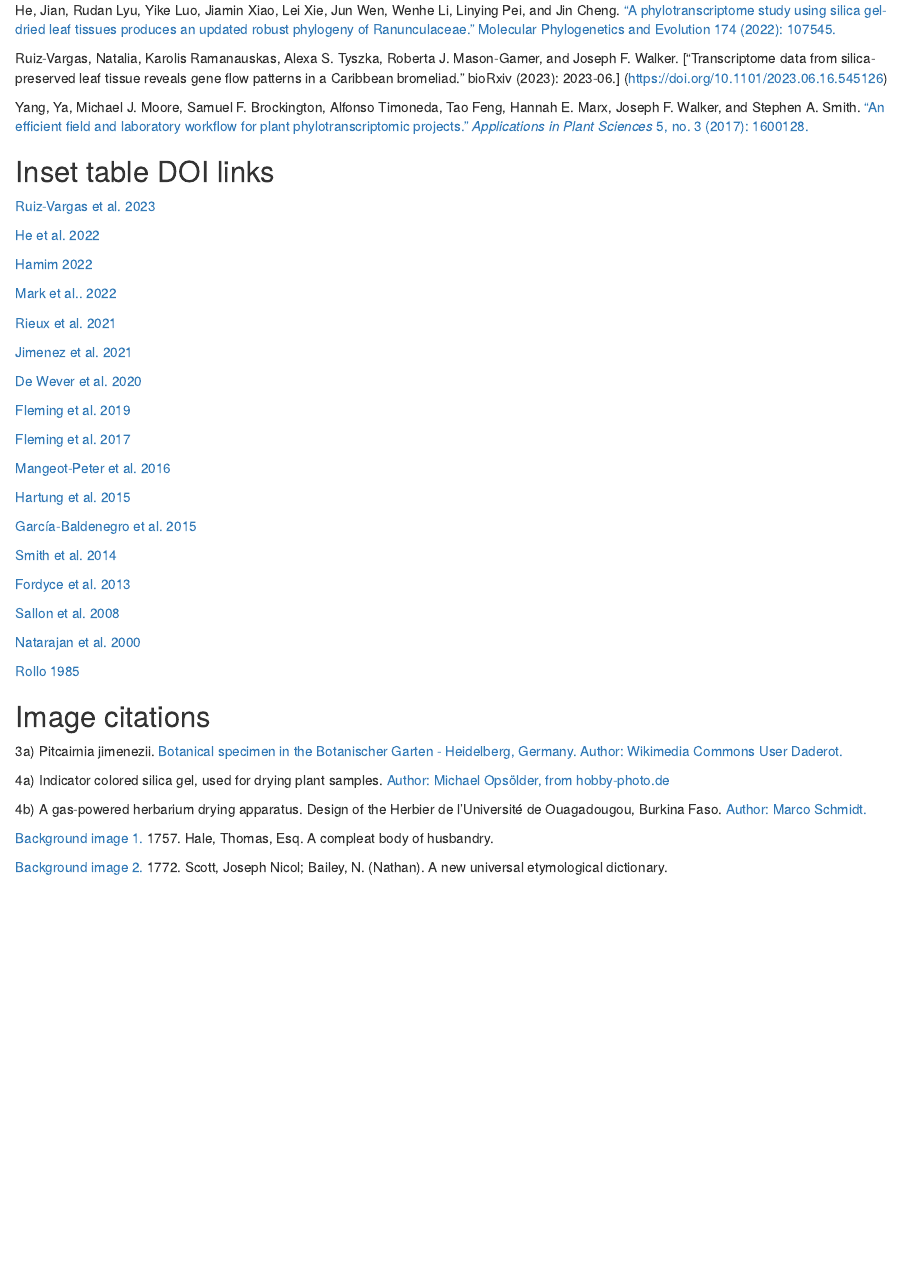
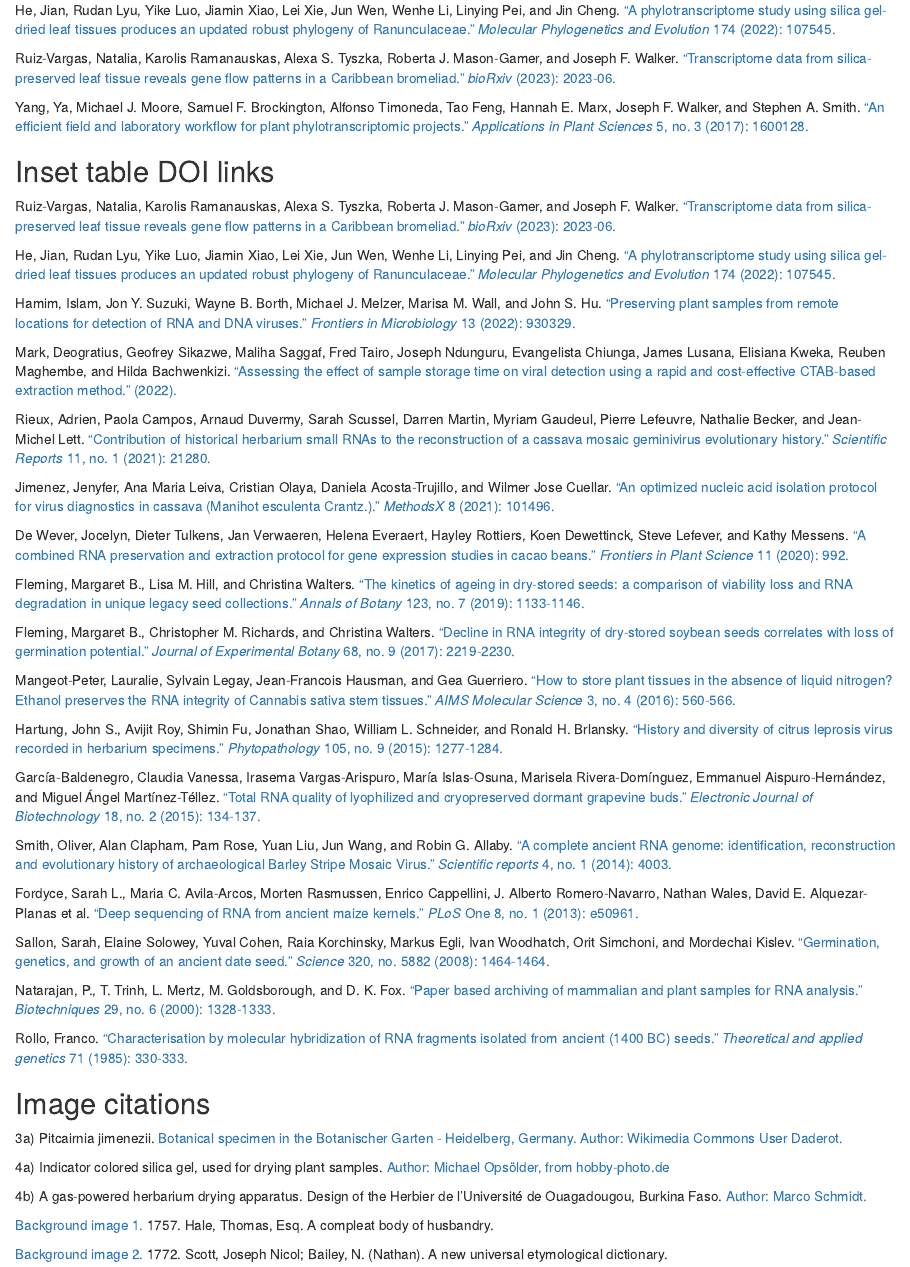
Before and after one commit to alexatyszka/alexatyszka.github.io, an R Markdown document (01-pages/botany-23-supp/botany-citations.Rmd): the page in a window 1100 px wide, from 180 px down. The pictures show the output file 01-pages/botany-23-supp/botany-citations.html that the author committed with the source, opened offline.

Commit message:
Botany citations finalized
Adding full citations instead of DOI links

````diff
--- a/01-pages/botany-23-supp/botany-citations.Rmd
+++ b/01-pages/botany-23-supp/botany-citations.Rmd
@@ -10,48 +10,48 @@ knitr::opts_chunk$set(echo = TRUE)
 ```
 
 ## Poster Text Citations
-He, Jian, Rudan Lyu, Yike Luo, Jiamin Xiao, Lei Xie, Jun Wen, Wenhe Li, Linying Pei, and Jin Cheng. ["A phylotranscriptome study using silica gel-dried leaf tissues produces an updated robust phylogeny of Ranunculaceae." Molecular Phylogenetics and Evolution 174 (2022): 107545.](https://doi.org/10.1016/j.ympev.2022.107545)
+He, Jian, Rudan Lyu, Yike Luo, Jiamin Xiao, Lei Xie, Jun Wen, Wenhe Li, Linying Pei, and Jin Cheng. ["A phylotranscriptome study using silica gel-dried leaf tissues produces an updated robust phylogeny of Ranunculaceae." _Molecular Phylogenetics and Evolution_ 174 (2022): 107545.](https://doi.org/10.1016/j.ympev.2022.107545)
 
-Ruiz-Vargas, Natalia, Karolis Ramanauskas, Alexa S. Tyszka, Roberta J. Mason-Gamer, and Joseph F. Walker. ["Transcriptome data from silica-preserved leaf tissue reveals gene flow patterns in a Caribbean bromeliad." bioRxiv (2023): 2023-06.] (https://doi.org/10.1101/2023.06.16.545126)
+Ruiz-Vargas, Natalia, Karolis Ramanauskas, Alexa S. Tyszka, Roberta J. Mason-Gamer, and Joseph F. Walker. ["Transcriptome data from silica-preserved leaf tissue reveals gene flow patterns in a Caribbean bromeliad." _bioRxiv_ (2023): 2023-06.](https://doi.org/10.1101/2023.06.16.545126)
 
 Yang, Ya, Michael J. Moore, Samuel F. Brockington, Alfonso Timoneda, Tao Feng, Hannah E. Marx, Joseph F. Walker, and Stephen A. Smith. ["An efficient field and laboratory workflow for plant phylotranscriptomic projects." _Applications in Plant Sciences_ 5, no. 3 (2017): 1600128.](https://doi.org/10.3732%2Fapps.1600128)
 
 
 ## Inset table DOI links
 
-[Ruiz-Vargas et al. 2023](https://doi.org/10.1101/2023.06.16.545126)
+Ruiz-Vargas, Natalia, Karolis Ramanauskas, Alexa S. Tyszka, Roberta J. Mason-Gamer, and Joseph F. Walker. ["Transcriptome data from silica-preserved leaf tissue reveals gene flow patterns in a Caribbean bromeliad." _bioRxiv_ (2023): 2023-06.](https://doi.org/10.1101/2023.06.16.545126)
 
-[He et al. 2022](https://doi.org/10.1016/j.ympev.2022.107545)
+He, Jian, Rudan Lyu, Yike Luo, Jiamin Xiao, Lei Xie, Jun Wen, Wenhe Li, Linying Pei, and Jin Cheng. ["A phylotranscriptome study using silica gel-dried leaf tissues produces an updated robust phylogeny of Ranunculaceae." _Molecular Phylogenetics and Evolution_ 174 (2022): 107545.](https://doi.org/10.1016/j.ympev.2022.107545)
 
-[Hamim 2022](https://doi.org/10.3389/fmicb.2022.930329)
+Hamim, Islam, Jon Y. Suzuki, Wayne B. Borth, Michael J. Melzer, Marisa M. Wall, and John S. Hu. ["Preserving plant samples from remote locations for detection of RNA and DNA viruses." _Frontiers in Microbiology_ 13 (2022): 930329.](https://doi.org/10.3389/fmicb.2022.930329)
 
-[Mark et al.. 2022](https://doi.org/10.21203/rs.3.rs-2387388/v1 )
+Mark, Deogratius, Geofrey Sikazwe, Maliha Saggaf, Fred Tairo, Joseph Ndunguru, Evangelista Chiunga, James Lusana, Elisiana Kweka, Reuben Maghembe, and Hilda Bachwenkizi. ["Assessing the effect of sample storage time on viral detection using a rapid and cost-effective CTAB-based extraction method." (2022).](https://doi.org/10.21203/rs.3.rs-2387388/v1 )
 
-[Rieux et al. 2021](https://doi.org/10.1038/s41598-021-00518-w)
+Rieux, Adrien, Paola Campos, Arnaud Duvermy, Sarah Scussel, Darren Martin, Myriam Gaudeul, Pierre Lefeuvre, Nathalie Becker, and Jean-Michel Lett. ["Contribution of historical herbarium small RNAs to the reconstruction of a cassava mosaic geminivirus evolutionary history." _Scientific Reports_ 11, no. 1 (2021): 21280.](https://doi.org/10.1038/s41598-021-00518-w)
 
-[Jimenez et al. 2021](https://doi.org/10.1016/j.mex.2021.101496)
+Jimenez, Jenyfer, Ana Maria Leiva, Cristian Olaya, Daniela Acosta-Trujillo, and Wilmer Jose Cuellar. ["An optimized nucleic acid isolation protocol for virus diagnostics in cassava (Manihot esculenta Crantz.)." _MethodsX_ 8 (2021): 101496.](https://doi.org/10.1016/j.mex.2021.101496)
 
-[De Wever et al. 2020](https://doi.org/10.3389/fpls.2020.00992)
+De Wever, Jocelyn, Dieter Tulkens, Jan Verwaeren, Helena Everaert, Hayley Rottiers, Koen Dewettinck, Steve Lefever, and Kathy Messens. ["A combined RNA preservation and extraction protocol for gene expression studies in cacao beans." _Frontiers in Plant Science_ 11 (2020): 992.](https://doi.org/10.3389/fpls.2020.00992)
 
-[Fleming et al. 2019](https://doi.org/10.1093/aob/mcy217)
+Fleming, Margaret B., Lisa M. Hill, and Christina Walters. ["The kinetics of ageing in dry-stored seeds: a comparison of viability loss and RNA degradation in unique legacy seed collections." _Annals of Botany_ 123, no. 7 (2019): 1133-1146.](https://doi.org/10.1093/aob/mcy217)
 
-[Fleming et al. 2017](https://doi.org/10.1093/jxb/erx100)
+Fleming, Margaret B., Christopher M. Richards, and Christina Walters. ["Decline in RNA integrity of dry-stored soybean seeds correlates with loss of germination potential." _Journal of Experimental Botany_ 68, no. 9 (2017): 2219-2230.](https://doi.org/10.1093/jxb/erx100)
 
-[Mangeot-Peter et al. 2016](https://doi.org/10.3934/molsci.2016.4.560)
+Mangeot-Peter, Lauralie, Sylvain Legay, Jean-Francois Hausman, and Gea Guerriero. ["How to store plant tissues in the absence of liquid nitrogen? Ethanol preserves the RNA integrity of Cannabis sativa stem tissues." _AIMS Molecular Science_ 3, no. 4 (2016): 560-566.](https://doi.org/10.3934/molsci.2016.4.560)
 
-[Hartung et al. 2015](https://doi.org/10.1094/PHYTO-03-15-0064-R)
+Hartung, John S., Avijit Roy, Shimin Fu, Jonathan Shao, William L. Schneider, and Ronald H. Brlansky. ["History and diversity of citrus leprosis virus recorded in herbarium specimens." _Phytopathology_ 105, no. 9 (2015): 1277-1284.](https://doi.org/10.1094/PHYTO-03-15-0064-R)
 
-[García-Baldenegro et al. 2015](http://dx.doi.org/10.1016/j.ejbt.2015.01.002 )
+García-Baldenegro, Claudia Vanessa, Irasema Vargas-Arispuro, María Islas-Osuna, Marisela Rivera-Domínguez, Emmanuel Aispuro-Hernández, and Miguel Ángel Martínez-Téllez. ["Total RNA quality of lyophilized and cryopreserved dormant grapevine buds." _Electronic Journal of Biotechnology_ 18, no. 2 (2015): 134-137.](http://dx.doi.org/10.1016/j.ejbt.2015.01.002 )
 
-[Smith et al. 2014](https://pubmed.ncbi.nlm.nih.gov/24499968/)
+Smith, Oliver, Alan Clapham, Pam Rose, Yuan Liu, Jun Wang, and Robin G. Allaby. ["A complete ancient RNA genome: identification, reconstruction and evolutionary history of archaeological Barley Stripe Mosaic Virus." _Scientific reports_ 4, no. 1 (2014): 4003.](https://pubmed.ncbi.nlm.nih.gov/24499968/)
 
-[Fordyce et al. 2013](https://doi.org/10.1371%2Fjournal.pone.0050961)
+Fordyce, Sarah L., Maria C. Avila-Arcos, Morten Rasmussen, Enrico Cappellini, J. Alberto Romero-Navarro, Nathan Wales, David E. Alquezar-Planas et al. ["Deep sequencing of RNA from ancient maize kernels." _PLoS_ One 8, no. 1 (2013): e50961.](https://doi.org/10.1371%2Fjournal.pone.0050961)
 
-[Sallon et al. 2008](https://doi.org/10.1126%2Fscience.1153600)
+Sallon, Sarah, Elaine Solowey, Yuval Cohen, Raia Korchinsky, Markus Egli, Ivan Woodhatch, Orit Simchoni, and Mordechai Kislev. ["Germination, genetics, and growth of an ancient date seed." _Science_ 320, no. 5882 (2008): 1464-1464.](https://doi.org/10.1126%2Fscience.1153600)
 
-[Natarajan et al. 2000](https://doi.org/10.2144/00296pf01)
+Natarajan, P., T. Trinh, L. Mertz, M. Goldsborough, and D. K. Fox. ["Paper based archiving of mammalian and plant samples for RNA analysis." _Biotechniques_ 29, no. 6 (2000): 1328-1333.](https://doi.org/10.2144/00296pf01)
 
-[Rollo 1985](https://doi.org/10.1007/bf00252076)
+Rollo, Franco. ["Characterisation by molecular hybridization of RNA fragments isolated from ancient (1400 BC) seeds." _Theoretical and applied genetics_ 71 (1985): 330-333.](https://doi.org/10.1007/bf00252076)
 
 ## Image citations
 
````
Also changed, not shown: 01-pages/botany-23-supp/botany-citations.html.
